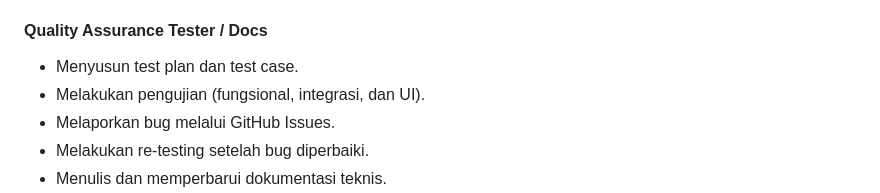
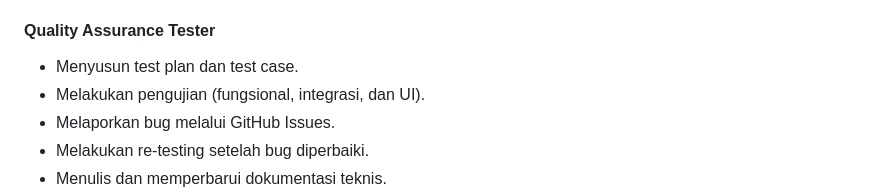
Before and after one commit to nayyaraazra/praktikum-rpl-A-7, a Markdown page: docs/team-contract.md, the part around the change. Rendered like a GitHub page.

```diff
--- a/docs/team-contract.md
+++ b/docs/team-contract.md
@@ -61,7 +61,7 @@ Peran anggota tim akan dirotasi setiap 3 minggu untuk memastikan pemerataan peng
 * Membuat dokumen laporan sprint (sprint summary).
 * Mengambil keputusan jika terjadi konflik dalam tim.
 
-#### Quality Assurance Tester / Docs
+#### Quality Assurance Tester
 
 * Menyusun test plan dan test case.
 * Melakukan pengujian (fungsional, integrasi, dan UI).
```
